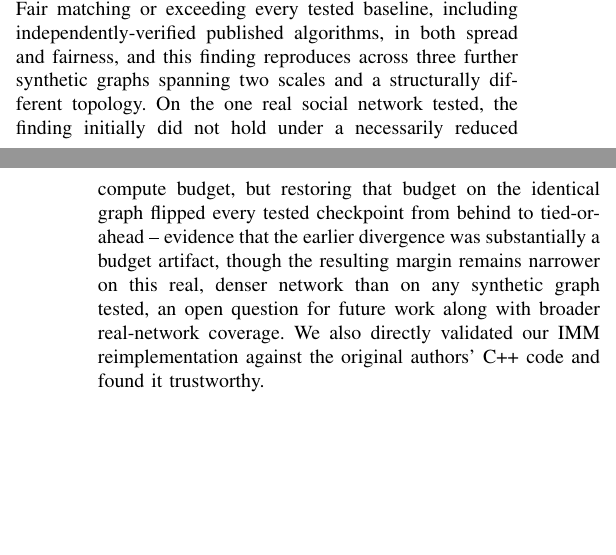
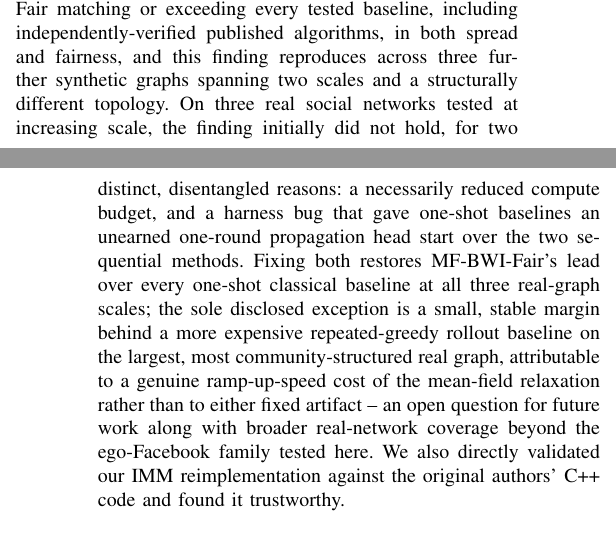
Before and after one commit to vinhqdang/influence_maximization, a LaTeX paper (paper/main.tex): two parts of the columns of pages 9 and 10 of 11, joined at a grey line, cut so that both start at the same text, the shorter picture padded with empty space. Compiled offline with pdfLaTeX.

Commit message:
Retarget manuscript header to IEEE TKDE; sync Conclusion with N=3 real-graph, harness-fix findings
Journal masthead updated from IEEE TCSS to IEEE Transactions on Knowledge
and Data Engineering, matching this paper's algorithmic-contribution
profile (approximation algorithm + restless-bandit control for influence
maximization) rather than a social-systems application framing. No
template change needed -- both journals share the standard IEEEtran
journal class, and the paper's page count (11) is comfortably within
TKDE's 14-page regular-paper limit.

Also fixes a leftover inconsistency in the Conclusion, which still
described the N=1 real-graph result from before the multi-graph and
harness-bug-fix work landed in the Abstract/Results/Limitations; it now
reports the same N=3, post-fix finding as the rest of the paper.

```diff
--- a/paper/main.tex
+++ b/paper/main.tex
@@ -1099,16 +1099,20 @@ Experiments on the main benchmark show MF-BWI-Fair matching or exceeding
 every tested baseline, including independently-verified published
 algorithms, in both spread and fairness, and this finding reproduces
 across three further synthetic graphs spanning two scales and a
-structurally different topology. On the one real social network tested,
-the finding initially did not hold under a necessarily reduced compute
-budget, but restoring that budget on the identical graph flipped every
-tested checkpoint from behind to tied-or-ahead -- evidence that the
-earlier divergence was substantially a budget artifact, though the
-resulting margin remains narrower on this real, denser network than on
-any synthetic graph tested, an open question for future work along with
-broader real-network coverage. We also directly validated our IMM
-reimplementation against the original authors' C++ code and found it
-trustworthy.
+structurally different topology. On three real social networks tested at
+increasing scale, the finding initially did not hold, for two distinct,
+disentangled reasons: a necessarily reduced compute budget, and a harness
+bug that gave one-shot baselines an unearned one-round propagation head
+start over the two sequential methods. Fixing both restores MF-BWI-Fair's
+lead over every one-shot classical baseline at all three real-graph
+scales; the sole disclosed exception is a small, stable margin behind a
+more expensive repeated-greedy rollout baseline on the largest, most
+community-structured real graph, attributable to a genuine ramp-up-speed
+cost of the mean-field relaxation rather than to either fixed artifact --
+an open question for future work along with broader real-network
+coverage beyond the ego-Facebook family tested here. We also directly
+validated our IMM reimplementation against the original authors' C++ code
+and found it trustworthy.
 
 \bibliographystyle{IEEEtran}
 \bibliography{references}
```
Also changed, not shown: paper/main.pdf, paper/main.tex (2 more changed lines).
